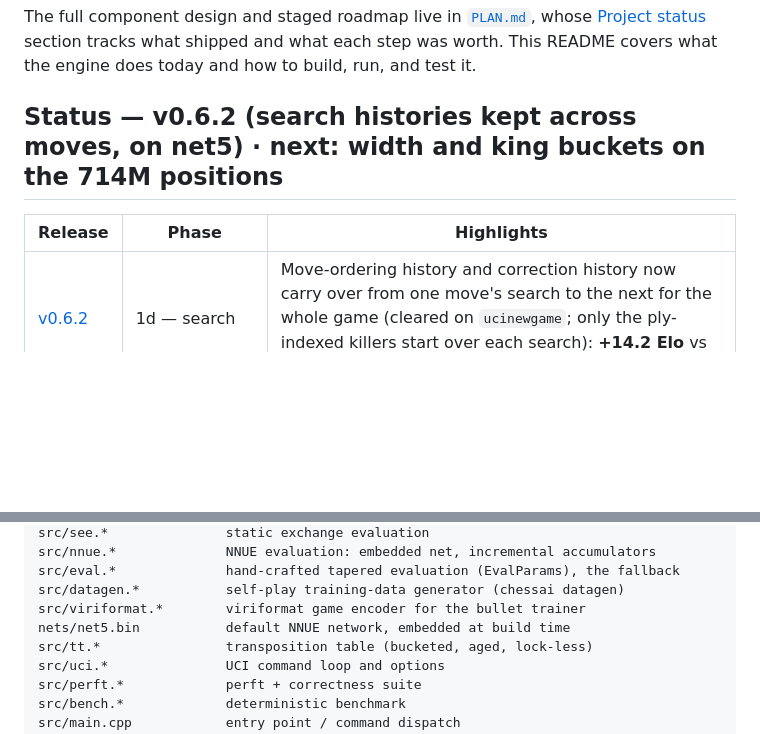
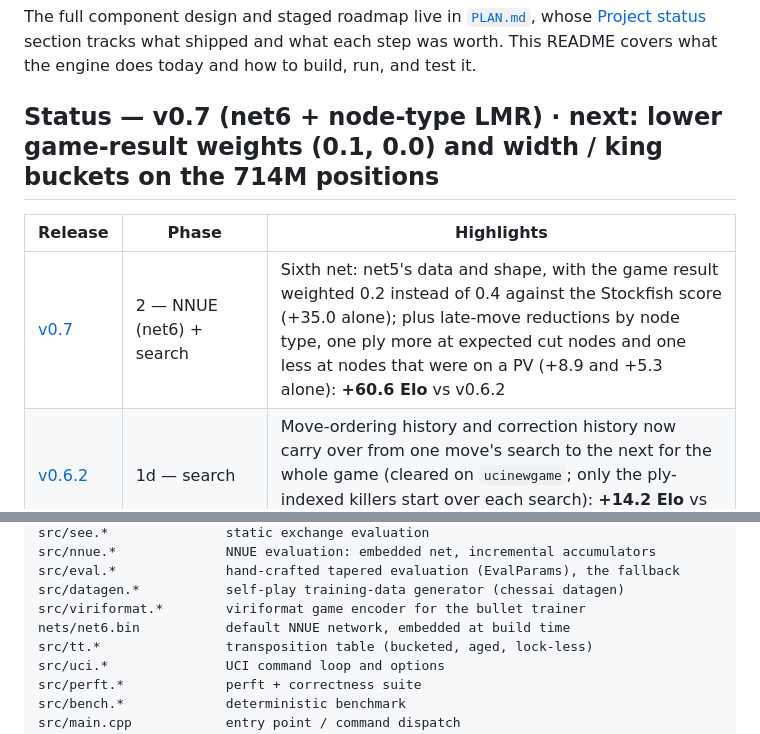
Before and after one commit to Sacha562/ChessAIv2, a Markdown page: README.md, 2 parts joined by grey strips. GitHub-like rendering; blank space fills up the shorter version.

Commit message:
docs: add v0.7 (net6, node-type LMR) to README and PLAN
Co-Authored-By: Claude Opus 5.5 <noreply@anthropic.com>

```diff
--- a/README.md
+++ b/README.md
@@ -9,10 +9,11 @@ The full component design and staged roadmap live in [`PLAN.md`](PLAN.md), whose
 step was worth. This README covers what the engine does today and how to build,
 run, and test it.
 
-## Status — v0.6.2 (search histories kept across moves, on net5) · next: width and king buckets on the 714M positions
+## Status — v0.7 (net6 + node-type LMR) · next: lower game-result weights (0.1, 0.0) and width / king buckets on the 714M positions
 
 | Release | Phase | Highlights |
 |---|---|---|
+| [v0.7](https://github.com/Sacha562/ChessAIv2/releases/tag/v0.7) | 2 — NNUE (net6) + search | Sixth net: net5's data and shape, with the game result weighted 0.2 instead of 0.4 against the Stockfish score (+35.0 alone); plus late-move reductions by node type, one ply more at expected cut nodes and one less at nodes that were on a PV (+8.9 and +5.3 alone): **+60.6 Elo** vs v0.6.2 |
 | [v0.6.2](https://github.com/Sacha562/ChessAIv2/releases/tag/v0.6.2) | 1d — search | Move-ordering history and correction history now carry over from one move's search to the next for the whole game (cleared on `ucinewgame`; only the ply-indexed killers start over each search): **+14.2 Elo** vs v0.6.1 |
 | [v0.6.1](https://github.com/Sacha562/ChessAIv2/releases/tag/v0.6.1) | 1d — search | Quiescence search now probes and stores the transposition table, and correction history reads five tables (pawn, non-pawn per colour, minor, major, previous move) with a gravity update instead of one pawn table: **+28.5 Elo** vs v0.6 |
 | [v0.6](https://github.com/Sacha562/ChessAIv2/releases/tag/v0.6) | 2 — NNUE (net5) | Fifth net: same shape, with 300M new positions of net4 self-play added to the training data (714M positions in all, every one rescored by Stockfish 19 at 5,000 nodes) and 60% longer training: **+76.2 Elo** vs v0.5.1 |
@@ -236,7 +237,7 @@ src/nnue.*              NNUE evaluation: embedded net, incremental accumulators
 src/eval.*              hand-crafted tapered evaluation (EvalParams), the fallback
 src/datagen.*           self-play training-data generator (chessai datagen)
 src/viriformat.*        viriformat game encoder for the bullet trainer
-nets/net5.bin           default NNUE network, embedded at build time
+nets/net6.bin           default NNUE network, embedded at build time
 src/tt.*                transposition table (bucketed, aged, lock-less)
 src/uci.*               UCI command loop and options
 src/perft.*             perft + correctness suite
```
Also changed, not shown: PLAN.md (+3 -2 lines).
